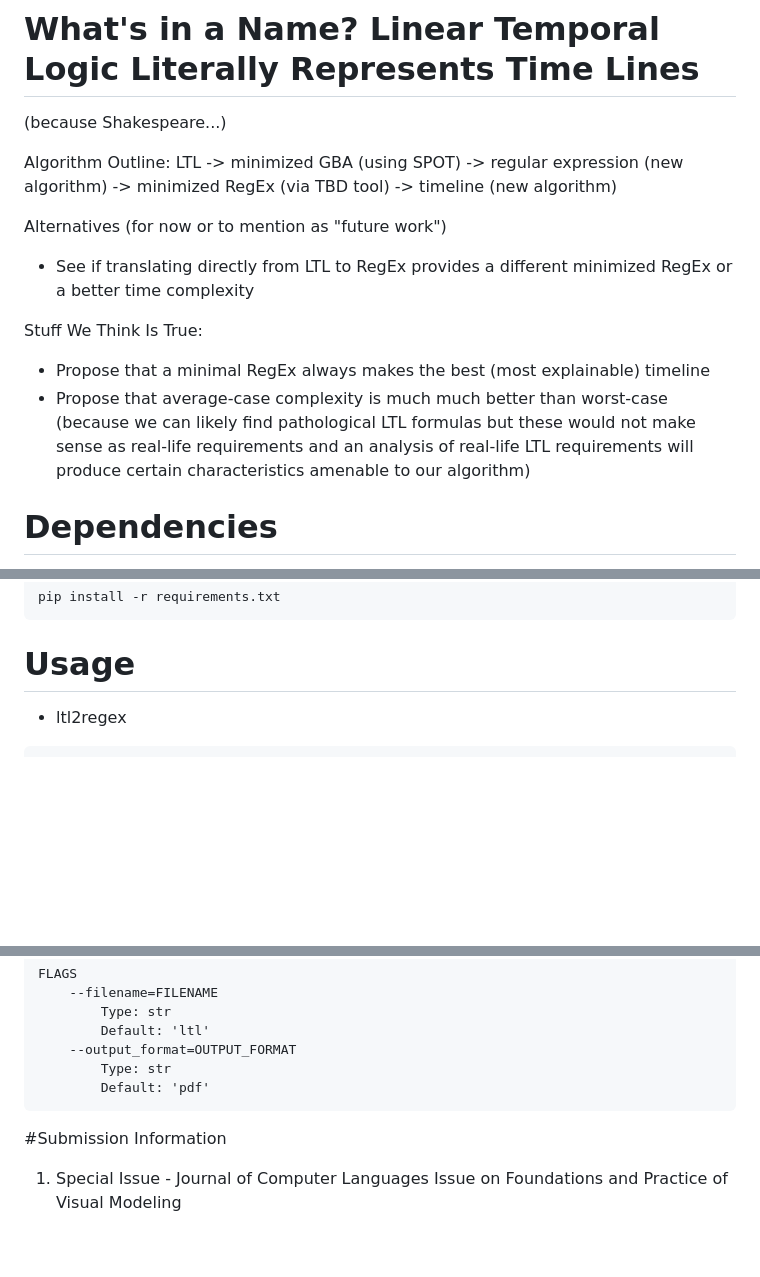
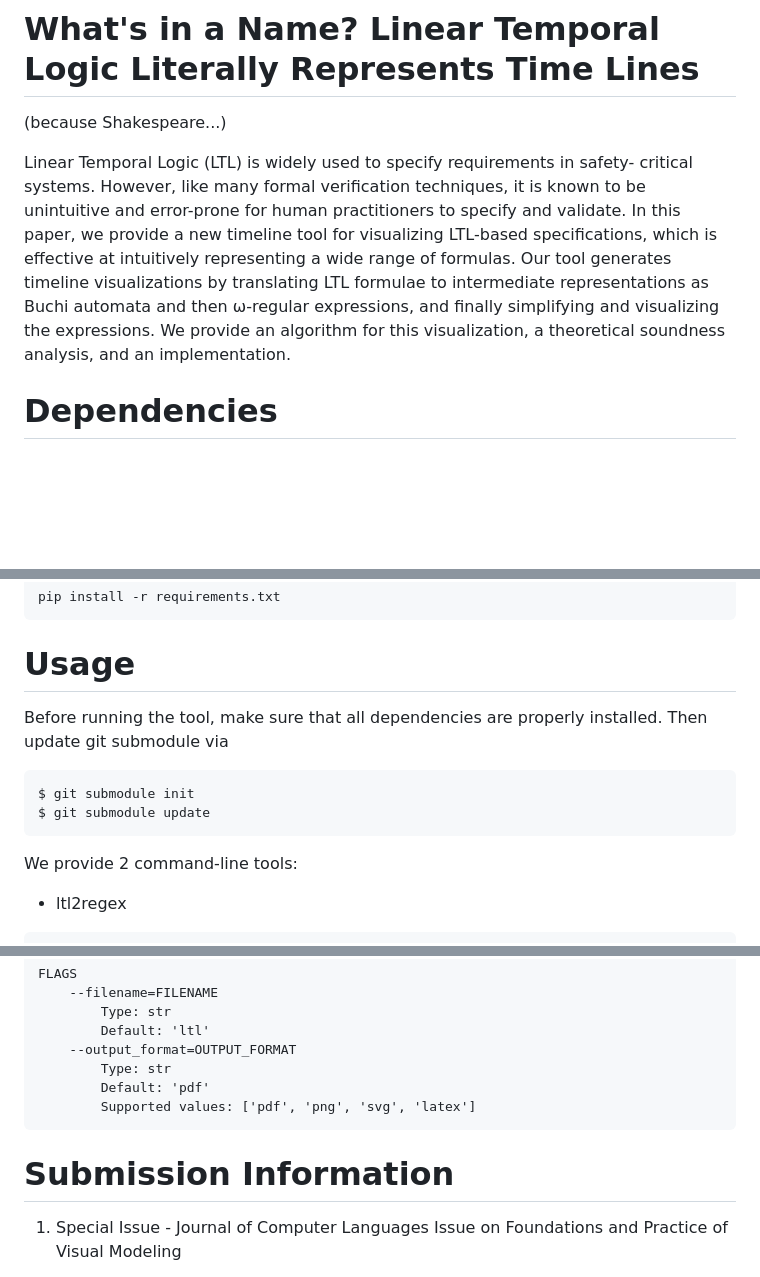
Before and after one commit to runmingl/ltl-explainability, a Markdown page: README.md, 3 parts joined by grey strips. GitHub-like rendering; blank space fills up the shorter version.

````diff
--- a/README.md
+++ b/README.md
@@ -3,15 +3,7 @@
 # What's in a Name? Linear Temporal Logic Literally Represents Time Lines
 (because Shakespeare...)
 
-Algorithm Outline:
-LTL -> minimized GBA (using SPOT) -> regular expression (new algorithm) -> minimized RegEx  (via TBD tool) -> timeline (new algorithm)
-
-Alternatives (for now or to mention as "future work")
-- See if translating directly from LTL to RegEx provides a different minimized RegEx or a better time complexity
-
-Stuff We Think Is True:
-- Propose that a minimal RegEx always makes the best (most explainable) timeline
-- Propose that average-case complexity is much much better than worst-case (because we can likely find pathological LTL formulas but these would not make sense as real-life requirements and an analysis of real-life LTL requirements will produce certain characteristics amenable to our algorithm)
+Linear Temporal Logic (LTL) is widely used to specify requirements in safety- critical systems. However, like many formal verification techniques, it is known to be unintuitive and error-prone for human practitioners to specify and validate. In this paper, we provide a new timeline tool for visualizing LTL-based specifications, which is effective at intuitively representing a wide range of formulas. Our tool generates timeline visualizations by translating LTL formulae to intermediate representations as Buchi automata and then ω-regular expressions, and finally simplifying and visualizing the expressions. We provide an algorithm for this visualization, a theoretical soundness analysis, and an implementation.
 
 # Dependencies
 - SPOT (https://spot.lre.epita.fr/install.html)
@@ -29,6 +21,13 @@ pip install -r requirements.txt
 ```
 
 # Usage
+Before running the tool, make sure that all dependencies are properly installed. Then update git submodule via
+```bash
+$ git submodule init
+$ git submodule update
+```
+
+We provide 2 command-line tools:
 - ltl2regex
 ```
 NAME
@@ -60,8 +59,9 @@ FLAGS
     --output_format=OUTPUT_FORMAT
         Type: str
         Default: 'pdf'
+        Supported values: ['pdf', 'png', 'svg', 'latex']
 ```
-#Submission Information
+# Submission Information
 1) Special Issue - Journal of Computer Languages Issue on Foundations and Practice of Visual Modeling
 
 Call for Papers: Journal of Computer Languages Issue on Foundations and Practice of Visual Modeling
````
